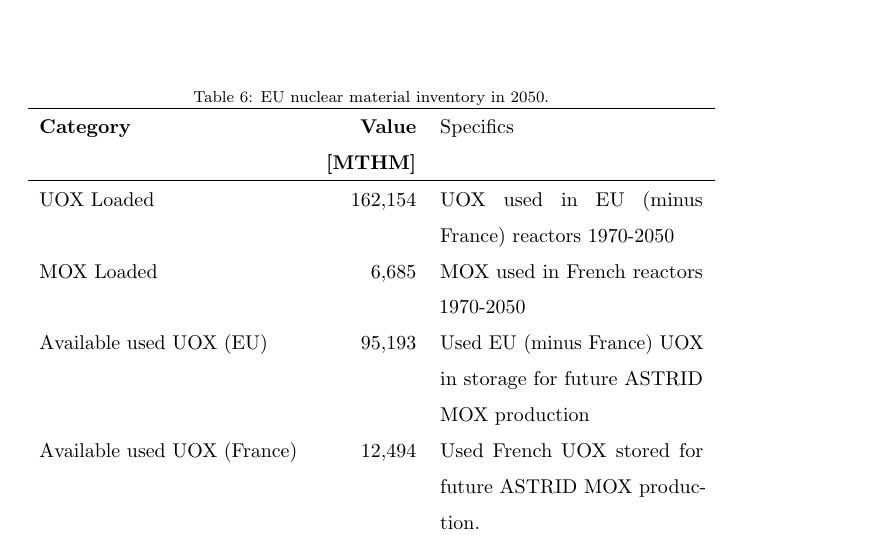
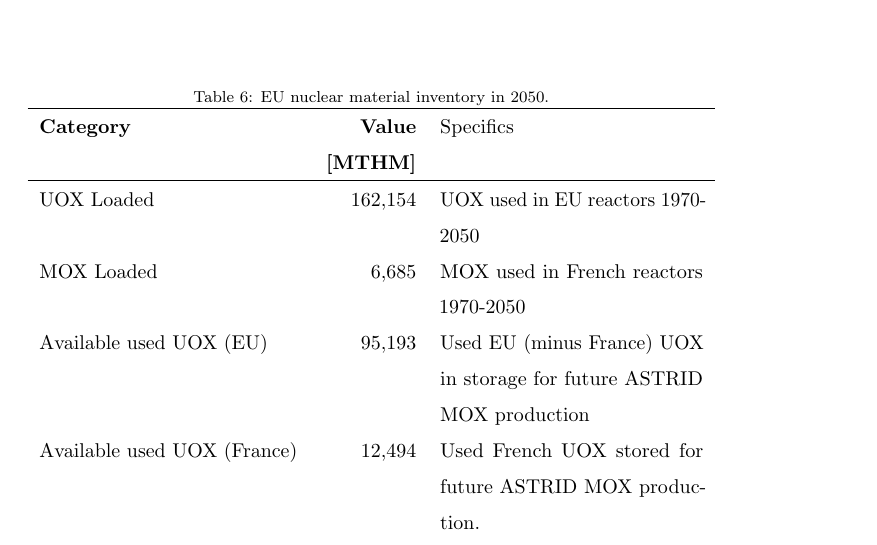
Before and after one commit to arfc/elsevier-journal-article-template, a LaTeX paper (europe_nuclear_paper.tex, which reads results.tex): part of page 14 of 30, cut so that both start at the same text. Compiled offline with pdfLaTeX.

Commit message:
why minus france

```diff
--- a/results.tex
+++ b/results.tex
@@ -41,7 +41,7 @@ distinguishes the
 			\hline
                         \textbf{Category} & \textbf{Value} & Specifics \\
                                           & \textbf{[MTHM]} & \\ \hline
-                        UOX Loaded  & 162,154 & UOX used in EU (minus France) reactors 1970-2050\\
+                        UOX Loaded  & 162,154 & UOX used in EU reactors 1970-2050\\
 			MOX Loaded  & 6,685  & MOX used in French reactors 1970-2050\\
                         Available used UOX (EU)  & 95,193  & Used EU (minus France)
                                 UOX in storage for future ASTRID MOX
```
